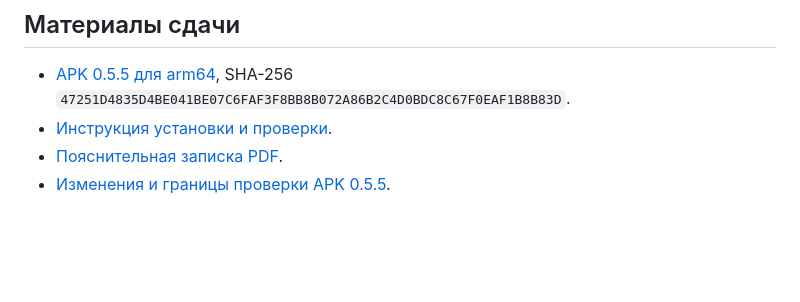
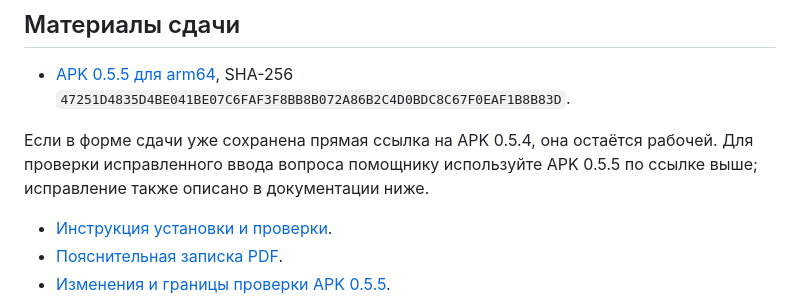
Before and after one commit to punkpsyh-hash/studio37-kopilych-lct2026, a Markdown page: README.md, the part around the change. GitHub-like rendering; blank space fills up the shorter version.

```diff
--- a/README.md
+++ b/README.md
@@ -5,6 +5,8 @@
 ## Материалы сдачи
 
 - [APK 0.5.5 для arm64](https://github.com/punkpsyh-hash/studio37-kopilych-lct2026/releases/download/v0.5.5-lct2026/kopilych-0.5.5-arm64-release-20260929-g.apk), SHA-256 `47251D4835D4BE041BE07C6FAF3F8BB8B072A86B2C4D0BDC8C67F0EAF1B8B83D`.
+
+Если в форме сдачи уже сохранена прямая ссылка на APK 0.5.4, она остаётся рабочей. Для проверки исправленного ввода вопроса помощнику используйте APK 0.5.5 по ссылке выше; исправление также описано в документации ниже.
 - [Инструкция установки и проверки](docs/submission-2026-09-29/INSTALL.md).
 - [Пояснительная записка PDF](docs/submission-2026-09-29/kopilych-manual-2026-09-29.pdf).
 - [Изменения и границы проверки APK 0.5.5](docs/submission-2026-09-29/RELEASE-0.5.5.md).
```
Also changed, not shown: docs/submission-2026-09-29/README.md (+2 -0 lines).
